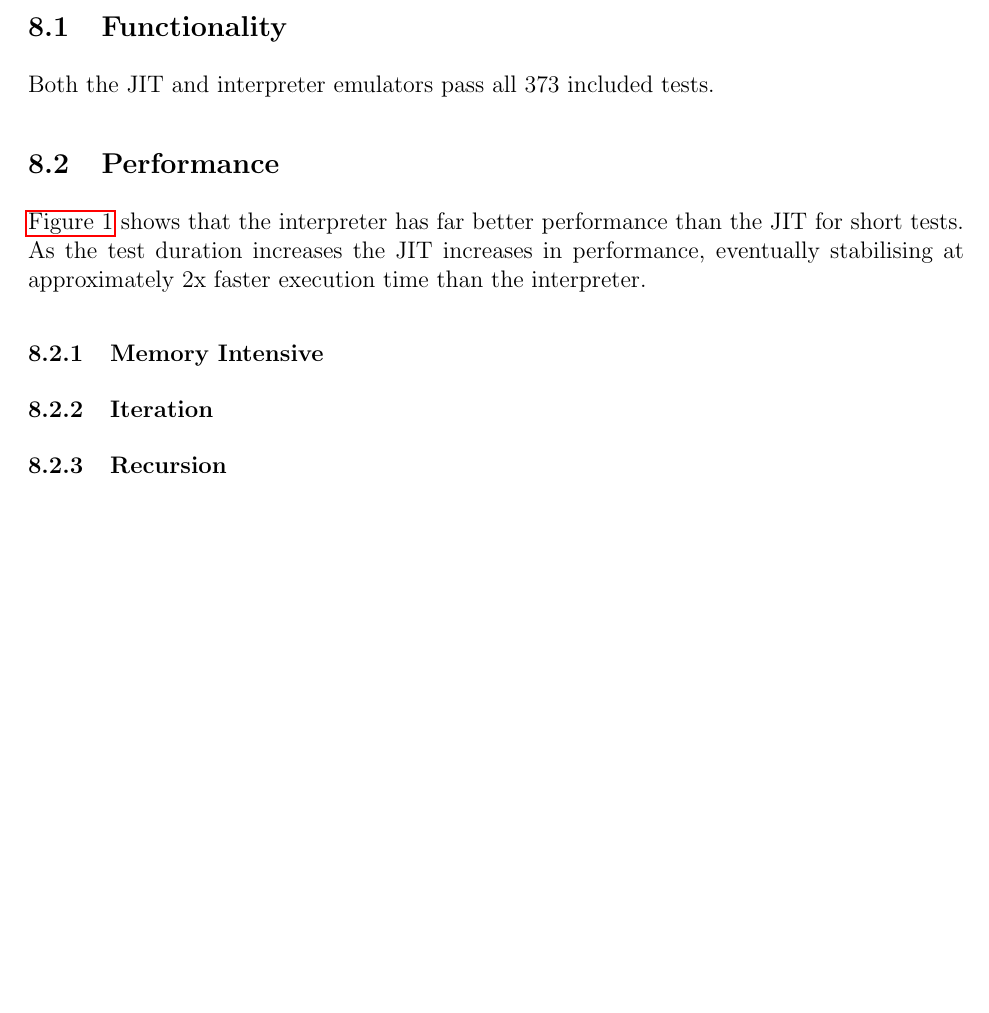
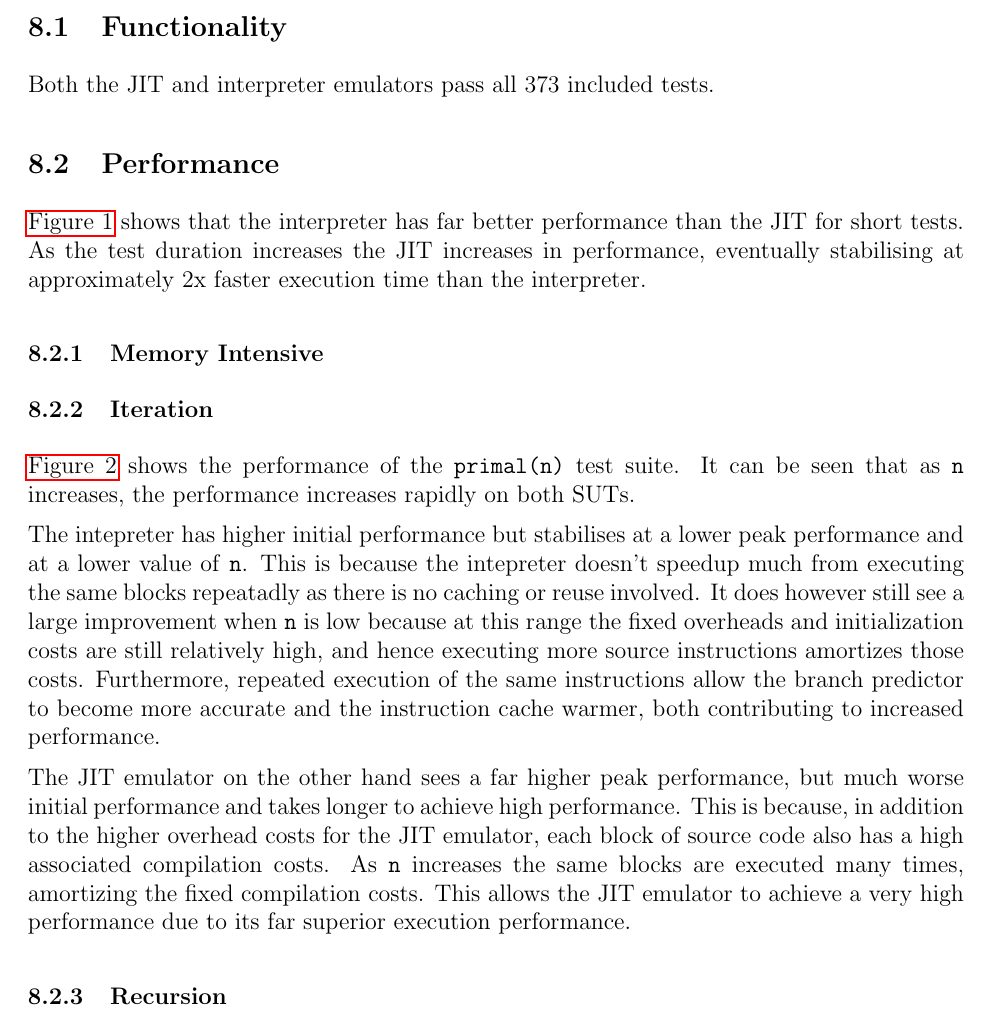
Before and after one commit to QFSW/JiTBoy-Dissertation, a LaTeX document (main.tex, which reads sections/results/performance.tex): part of page 23 of 34, cut so that both start at the same text, the shorter picture padded with empty space. Compiled offline with pdfLaTeX.

Commit message:
Wrritten about primal

```diff
--- a/sections/results/performance.tex
+++ b/sections/results/performance.tex
@@ -12,6 +12,12 @@
 \subsubsection{Memory Intensive}
 
 \subsubsection{Iteration}
+
+\autoref{figure:primal-mips} shows the performance of the \texttt{primal(n)} test suite. It can be seen that as \texttt{n} increases, the performance increases rapidly on both SUTs.
+
+The intepreter has higher initial performance but stabilises at a lower peak performance and at a lower value of \texttt{n}. This is because the intepreter doesn't speedup much from executing the same blocks repeatadly as there is no caching or reuse involved. It does however still see a large improvement when \texttt{n} is low because at this range the fixed overheads and initialization costs are still relatively high, and hence executing more source instructions amortizes those costs. Furthermore, repeated execution of the same instructions allow the branch predictor to become more accurate and the instruction cache warmer, both contributing to increased performance.
+
+The JIT emulator on the other hand sees a far higher peak performance, but much worse initial performance and takes longer to achieve high performance. This is because, in addition to the higher overhead costs for the JIT emulator, each block of source code also has a high associated compilation costs. As \texttt{n} increases the same blocks are executed many times, amortizing the fixed compilation costs. This allows the JIT emulator to achieve a very high performance due to its far superior execution performance.
 
 \begin{figure}
     \centering
```
